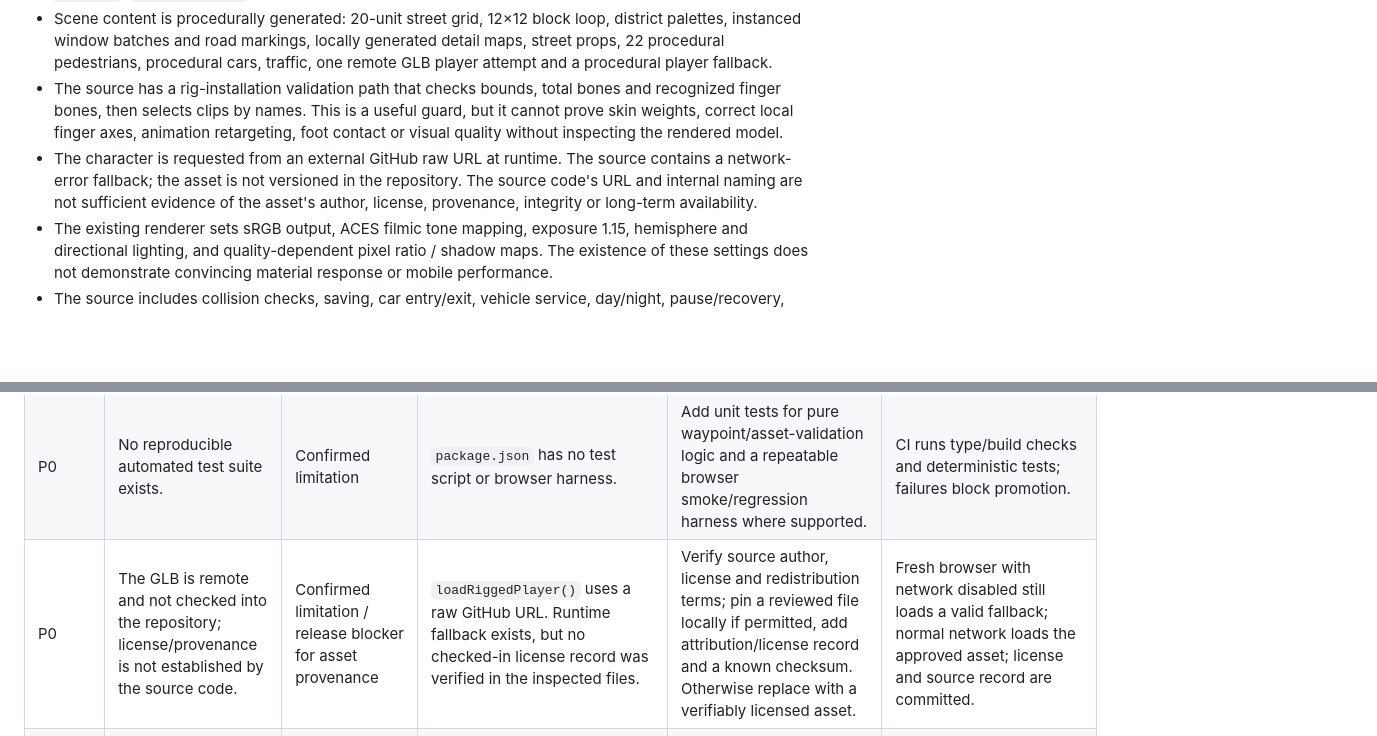
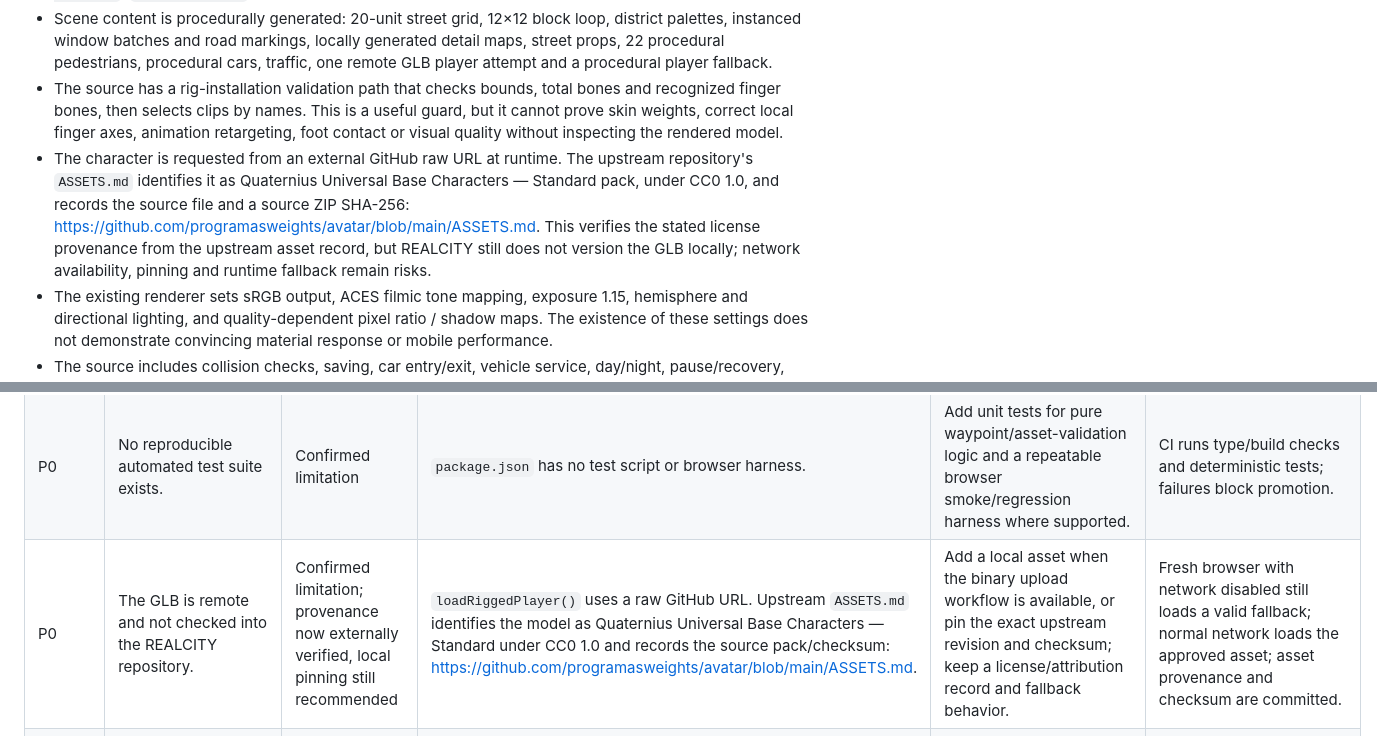
Before and after one commit to spyeditz394-dotcom/Realcity-, a Markdown page: docs/PART_7_REALISM_AUDIT.md, 2 parts joined by grey strips. Drawn GitHub-style; blank space fills up the shorter version.

Commit message:
Part 7: verify upstream character asset provenance and update audit

```diff
--- a/docs/PART_7_REALISM_AUDIT.md
+++ b/docs/PART_7_REALISM_AUDIT.md
@@ -20,7 +20,7 @@ Audit scope: repository source and deployment metadata; not a physical-device or
 - The game remains primarily in one large `src/main.ts` module, with UI in `index.html`; Vite uses `target: 'esnext'`, `outDir: 'dist'`, and no source maps.
 - Scene content is procedurally generated: 20-unit street grid, 12×12 block loop, district palettes, instanced window batches and road markings, locally generated detail maps, street props, 22 procedural pedestrians, procedural cars, traffic, one remote GLB player attempt and a procedural player fallback.
 - The source has a rig-installation validation path that checks bounds, total bones and recognized finger bones, then selects clips by names. This is a useful guard, but it cannot prove skin weights, correct local finger axes, animation retargeting, foot contact or visual quality without inspecting the rendered model.
-- The character is requested from an external GitHub raw URL at runtime. The source contains a network-error fallback; the asset is not versioned in the repository. The source code's URL and internal naming are not sufficient evidence of the asset's author, license, provenance, integrity or long-term availability.
+- The character is requested from an external GitHub raw URL at runtime. The upstream repository's `ASSETS.md` identifies it as Quaternius Universal Base Characters — Standard pack, under CC0 1.0, and records the source file and a source ZIP SHA-256: https://github.com/programasweights/avatar/blob/main/ASSETS.md. This verifies the stated license provenance from the upstream asset record, but REALCITY still does not version the GLB locally; network availability, pinning and runtime fallback remain risks.
 - The existing renderer sets sRGB output, ACES filmic tone mapping, exposure 1.15, hemisphere and directional lighting, and quality-dependent pixel ratio / shadow maps. The existence of these settings does not demonstrate convincing material response or mobile performance.
 - The source includes collision checks, saving, car entry/exit, vehicle service, day/night, pause/recovery, touch controls, minimap and four quality presets. Each needs regression testing after changes.
 - A prior READY Vercel deployment exists for commit `a9ce225fb4a9e83a72c05c7fc122b441861ab3ce`, but deployment metadata alone does not prove the newer source code currently on the branch is deployed or that WebGL initialized correctly.
@@ -34,7 +34,7 @@ Audit scope: repository source and deployment metadata; not a physical-device or
 | P0 | HUD showed `MAP≈1MB*` even though no measured memory calculation backs that number. | Confirmed defect | Performance HUD string in `src/main.ts`. Changed to `MEM: n/a` so the UI does not imply a measured byte count. | If memory is later exposed, use a documented supported browser metric and label its scope accurately. | Inspect HUD; it must not present a fabricated memory quantity. |
 | P0 | Pedestrian waypoint coordinates used ±5.8 units while the generated sidewalk strip is centered at ±4.76 units and curb near ±4.98. | Confirmed coordinate mismatch; runtime effect requires observation | Road/sidewalk geometry and `pickPedestrianWaypoint()` in `src/main.ts`. Changed waypoint offset and fallback to ±4.72, within the generated sidewalk band. | Keep graph nodes and path segments on sidewalk geometry; add designated crossing edges rather than arbitrary cross-block paths. | In a running scene, follow pedestrians for several minutes: feet stay on sidewalk, turns align to corners, no building penetration, no oscillation or indefinite stuck state. |
 | P0 | No reproducible automated test suite exists. | Confirmed limitation | `package.json` has no test script or browser harness. | Add unit tests for pure waypoint/asset-validation logic and a repeatable browser smoke/regression harness where supported. | CI runs type/build checks and deterministic tests; failures block promotion. |
-| P0 | The GLB is remote and not checked into the repository; license/provenance is not established by the source code. | Confirmed limitation / release blocker for asset provenance | `loadRiggedPlayer()` uses a raw GitHub URL. Runtime fallback exists, but no checked-in license record was verified in the inspected files. | Verify source author, license and redistribution terms; pin a reviewed file locally if permitted, add attribution/license record and a known checksum. Otherwise replace with a verifiably licensed asset. | Fresh browser with network disabled still loads a valid fallback; normal network loads the approved asset; license and source record are committed. |
+| P0 | The GLB is remote and not checked into the REALCITY repository. | Confirmed limitation; provenance now externally verified, local pinning still recommended | `loadRiggedPlayer()` uses a raw GitHub URL. Upstream `ASSETS.md` identifies the model as Quaternius Universal Base Characters — Standard under CC0 1.0 and records the source pack/checksum: https://github.com/programasweights/avatar/blob/main/ASSETS.md. | Add a local asset when the binary upload workflow is available, or pin the exact upstream revision and checksum; keep a license/attribution record and fallback behavior. | Fresh browser with network disabled still loads a valid fallback; normal network loads the approved asset; asset provenance and checksum are committed. |
 | P1 | The procedural player/NPC is composed of separate primitive meshes; it is not equivalent to a production skinned character. | Confirmed implementation limitation | `person()` builds separate torso/head/limb/hand meshes; remote GLB may replace only the player after successful validation. | Keep fallback robust, but make the approved rig the default and test visible skin deformation, proportions, clip compatibility and hand posing. | Capture same-angle gameplay screenshots for idle/walk/run/jump/vehicle states; no placeholder remains when the approved asset loads. |
 | P1 | Animation selection is name-based and limited to idle/walk/run/jump. | Confirmed implementation limitation | `animateRiggedPlayer()` and `installRiggedPlayer()`; only four action buckets are represented. | Do not map unrelated clips to states. Add explicit locomotion/turn/stop/land transitions only when compatible clips or tested procedural solutions exist. | Log selected clip/state, test transitions at speed changes and direction changes; no abrupt reset, stretch or uncontrolled root motion. |
 | P1 | The pedestrian system is a bounded adjacent-waypoint picker, not a full navigation graph or crowd-avoidance system. | Confirmed implementation limitation | `nextPedestrianWaypoint()` tests four adjacent candidates and falls back to a nearby random candidate. | Add explicit sidewalk graph/corner/crossing nodes, progress timeout, deterministic reroute and bounded separation behavior. | Long-session test: no repeated unreachable goals, building cut-through, crowd freeze, teleporting or unbounded population. |
```
